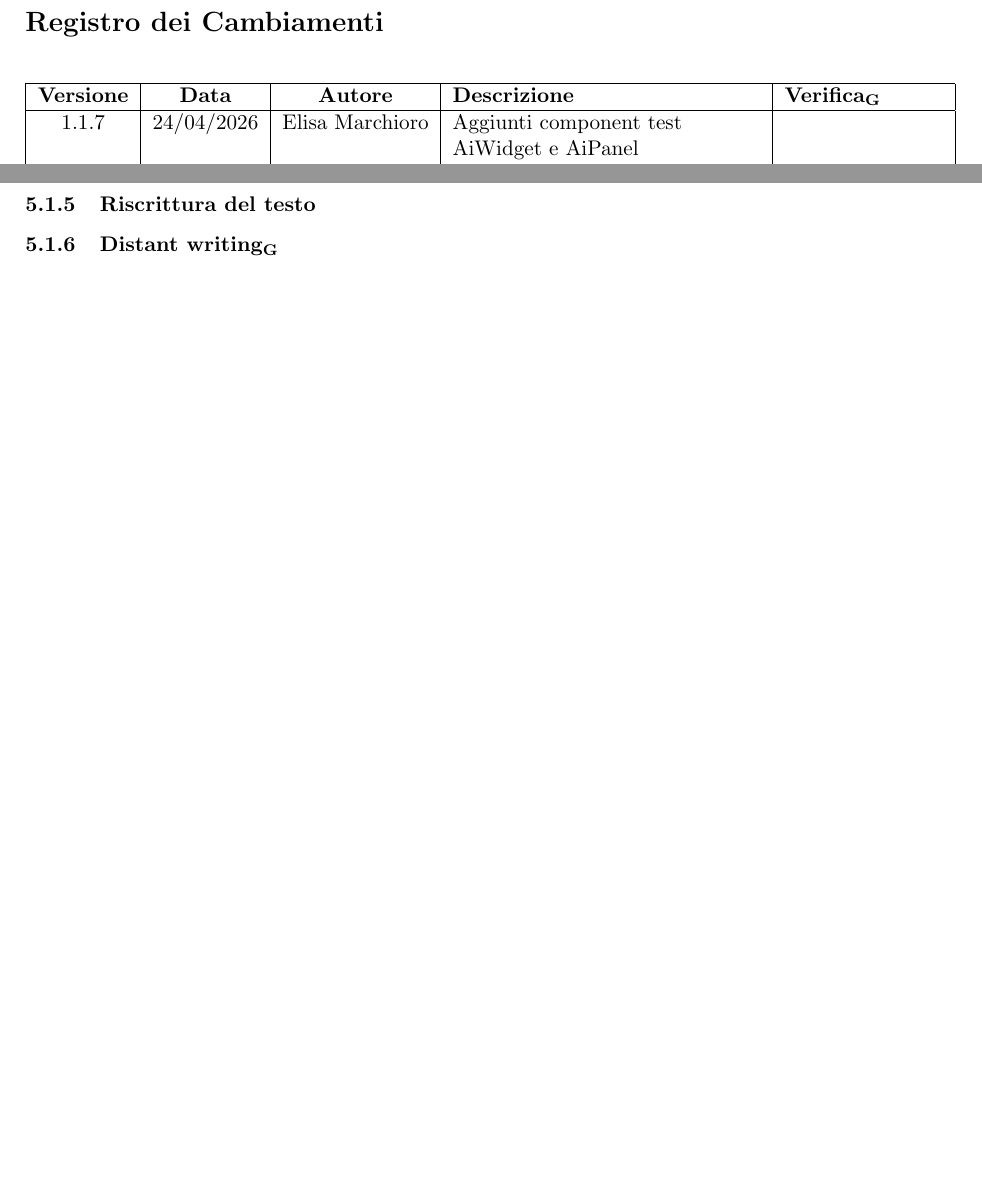
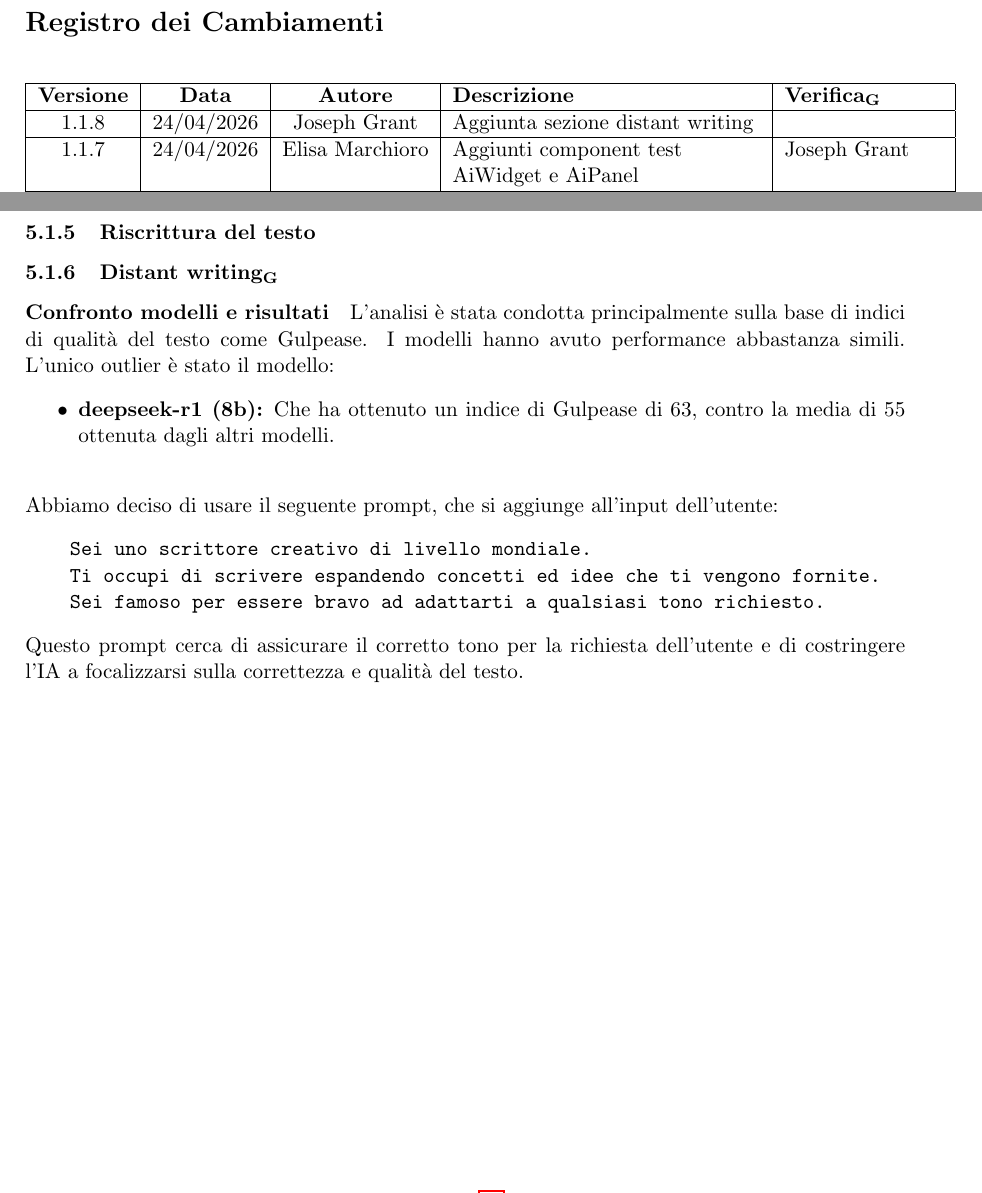
Before and after one commit to ByteMe25/ByteMe, a LaTeX document (src/3_PB/Piano_di_Qualifica_v.1.1.8.tex): two parts of pages 2 and 22 of 53, joined at a grey line, cut so that both start at the same text, the shorter picture padded with empty space. Compiled offline with pdfLaTeX.

Commit message:
aggiornamento piano di qualifica con sezione distant writing e verifica

```diff
--- a/src/3_PB/Piano_di_Qualifica_v.1.1.4.tex
+++ b/src/3_PB/Piano_di_Qualifica_v.1.1.8.tex
@@ -103,7 +103,9 @@
         \hline
         \textbf{Versione} & \textbf{Data} & \textbf{Autore} & \textbf{Descrizione} & \textbf{\gls{Verifica}} \\
         \hline
-        1.1.7 & 24/04/2026 & Elisa Marchioro & Aggiunti component test AiWidget e AiPanel & \\
+        1.1.8 & 24/04/2026 & Joseph Grant & Aggiunta sezione distant writing & \\
+        \hline
+        1.1.7 & 24/04/2026 & Elisa Marchioro & Aggiunti component test AiWidget e AiPanel & Joseph Grant \\
         \hline
         1.1.6 & 24/04/2026 & Elisa Marchioro & Aggiunti altri unit test & \\
         \hline
@@ -964,6 +966,21 @@ Sulla base delle evidenze raccolte, il gruppo ha selezionato \gls{Gemma 3} (27B)
 \subsubsection{Riassunto del testo}
 \subsubsection{Riscrittura del testo}
 \subsubsection{\gls{Distant writing}}
+
+ \paragraph{Confronto modelli e risultati}
+ L'analisi è stata condotta principalmente sulla base di indici di qualità del testo come Gulpease.
+ I modelli hanno avuto performance abbastanza simili. L'unico outlier è stato il modello:
+ \begin{itemize}
+    \item \textbf{deepseek-r1 (8b):} Che ha ottenuto un indice di Gulpease di 63, contro la media di 55 ottenuta dagli altri modelli.\\
+ \end{itemize}
+Abbiamo deciso di usare il seguente prompt, che si aggiunge all'input dell'utente:
+\begin{verbatim}
+    Sei uno scrittore creativo di livello mondiale.
+    Ti occupi di scrivere espandendo concetti ed idee che ti vengono fornite.
+    Sei famoso per essere bravo ad adattarti a qualsiasi tono richiesto.
+\end{verbatim}
+Questo prompt cerca di assicurare il corretto tono per la richiesta dell'utente e di costringere l'IA a focalizzarsi sulla correttezza e qualità del testo.
+
 
 \newpage
 
```
Also changed, not shown: 3_PB/Piano_di_Qualifica_v.1.1.4.pdf (deleted), src/3_PB/Piano_di_Qualifica_v.1.1.8.tex (2 more changed lines).
